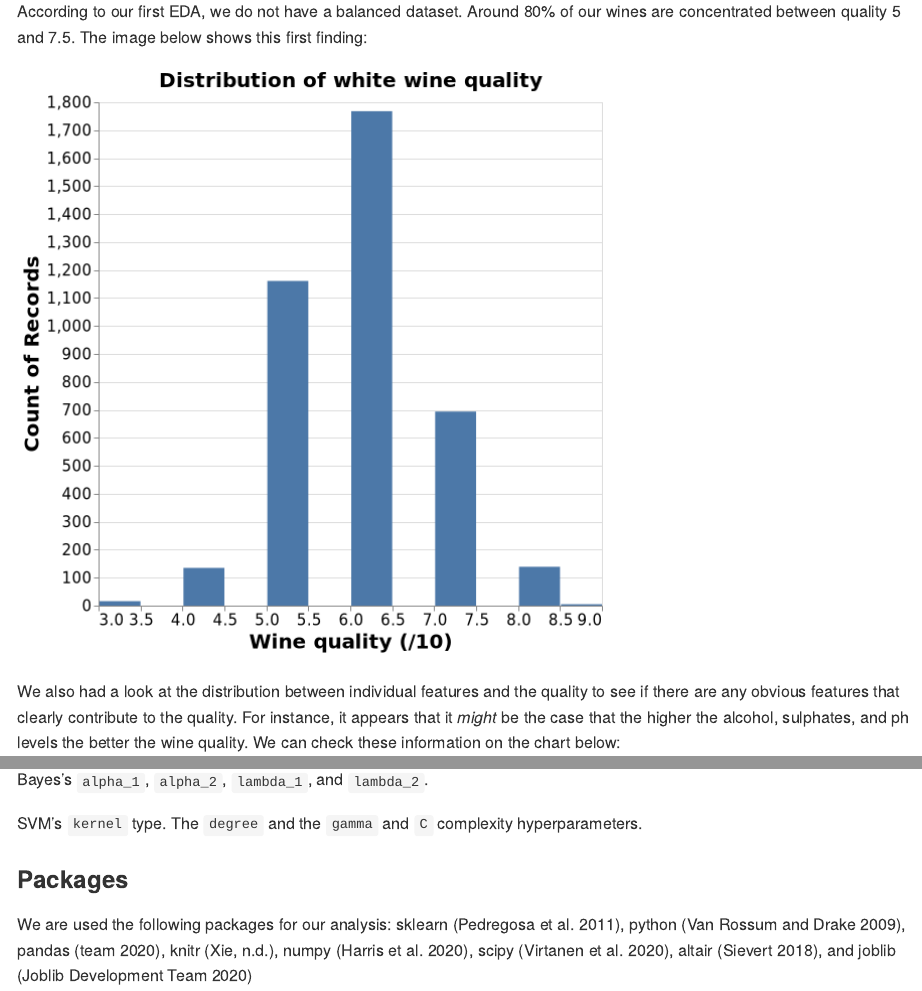
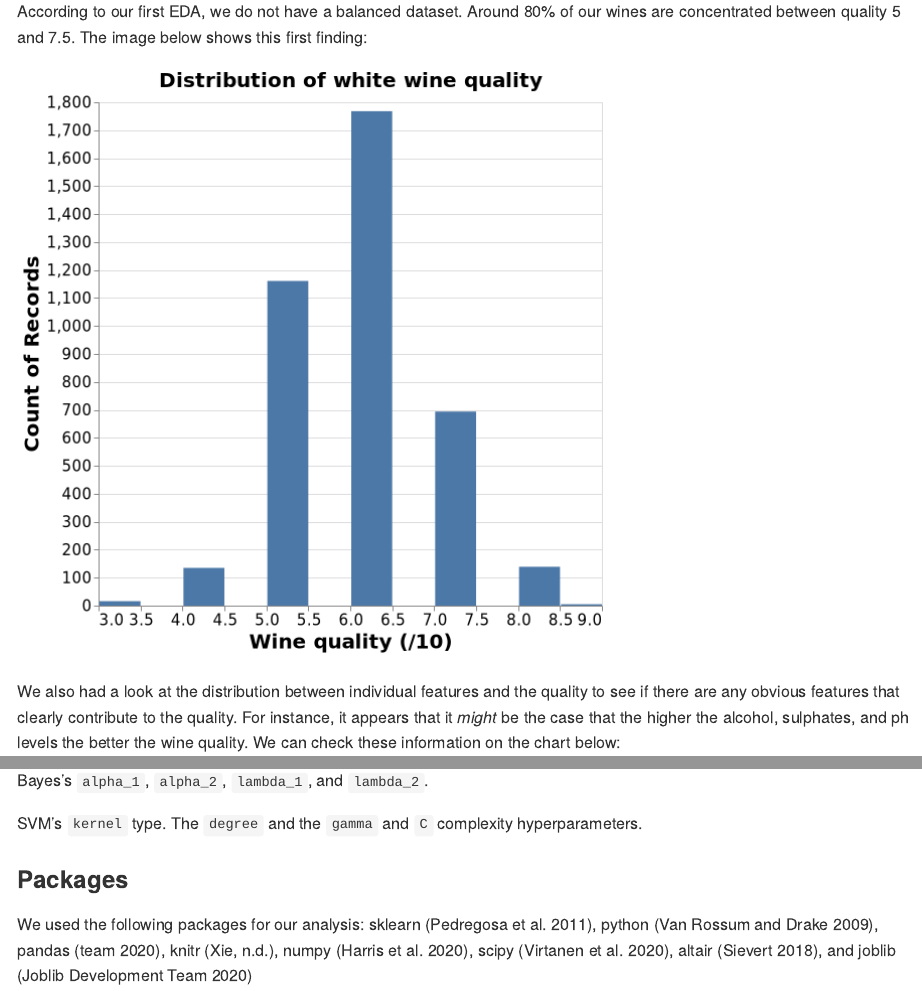
Before and after one commit to aldojasb/Group13_NamePending, an R Markdown document (doc/Quality_white_wine_predictor.Rmd): the page in a window 1100 px wide, from 2820 px down, and a second part further down, joined at a grey line. Rendered offline with R 4.5, knitr and Pandoc, with nearby package versions.

Commit message:
Ran through docker once it all works ready for PR

````diff
--- a/doc/Quality_white_wine_predictor.Rmd
+++ b/doc/Quality_white_wine_predictor.Rmd
@@ -71,8 +71,9 @@ The first step is to clean and prepare the data for analysis. Fortunately, this
 
 According to our first EDA, we do not have a balanced dataset. Around 80% of our wines are concentrated between quality 5 and 7.5. The image below shows this first finding:
 
+
 ```{r}
-knitr::include_graphics("../results/Distribution_of_white_wine_quality.PNG")
+knitr::include_graphics("../results/Distribution_of_white_wine_quality.png")
 
 
 ```
@@ -129,7 +130,7 @@ SVM's `kernel` type. The `degree` and the `gamma` and `C` complexity hyperparame
 
 ### Packages
 
-We are used the following packages for our analysis: sklearn [@scikit-learn], python [@Python], pandas [@reback2020pandas], knitr [@knitr], numpy [@2020NumPy-Array], scipy [@2020SciPy-NMeth], altair [@2018-altair], and joblib [@Joblib]
+We used the following packages for our analysis: sklearn [@scikit-learn], python [@Python], pandas [@reback2020pandas], knitr [@knitr], numpy [@2020NumPy-Array], scipy [@2020SciPy-NMeth], altair [@2018-altair], and joblib [@Joblib]
 
 # Results & Discussion
 
````
Also changed, not shown: README.md, doc/Quality_white_wine_predictor.html, doc/Quality_white_wine_predictor.md, results/heatmap.png.
